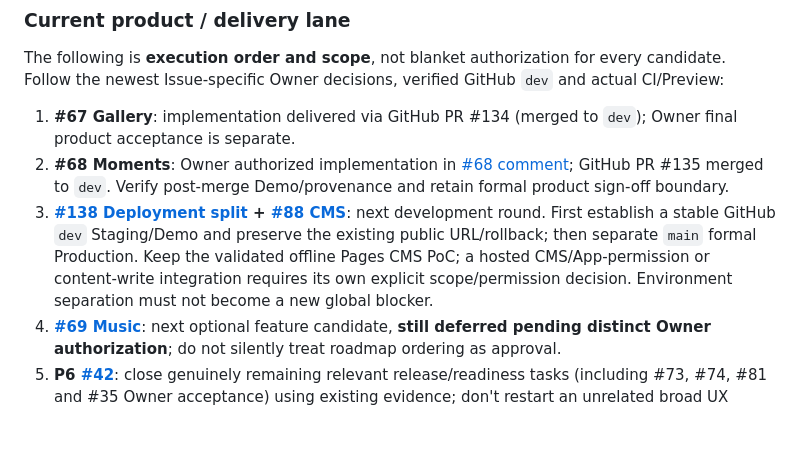
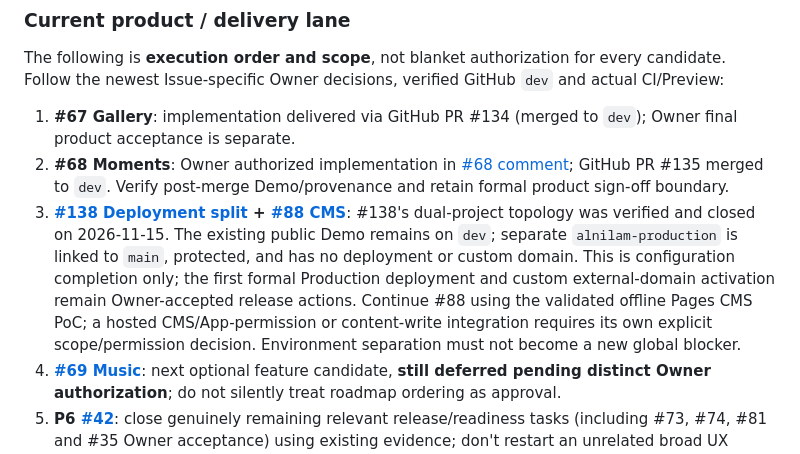
Before and after one commit to Skyline-Gazer/ALNILAM, a Markdown page: docs/ROADMAP.md, the part around the change. Drawn GitHub-style; blank space fills up the shorter version.

```diff
--- a/docs/ROADMAP.md
+++ b/docs/ROADMAP.md
@@ -27,7 +27,7 @@ The following is **execution order and scope**, not blanket authorization for ev
 
 1. **#67 Gallery**: implementation delivered via GitHub PR #134 (merged to `dev`); Owner final product acceptance is separate.
 2. **#68 Moments**: Owner authorized implementation in [#68 comment](https://github.com/Skyline-Gazer/ALNILAM/issues/68#issuecomment-6859734794); GitHub PR #135 merged to `dev`. Verify post-merge Demo/provenance and retain formal product sign-off boundary.
-3. **[#138 Deployment split](https://github.com/Skyline-Gazer/ALNILAM/issues/138) + [#88 CMS](https://github.com/Skyline-Gazer/ALNILAM/issues/88)**: next development round. First establish a stable GitHub `dev` Staging/Demo and preserve the existing public URL/rollback; then separate `main` formal Production. Keep the validated offline Pages CMS PoC; a hosted CMS/App-permission or content-write integration requires its own explicit scope/permission decision. Environment separation must not become a new global blocker.
+3. **[#138 Deployment split](https://github.com/Skyline-Gazer/ALNILAM/issues/138) + [#88 CMS](https://github.com/Skyline-Gazer/ALNILAM/issues/88)**: #138's dual-project topology was verified and closed on 2026-11-15. The existing public Demo remains on `dev`; separate `alnilam-production` is linked to `main`, protected, and has no deployment or custom domain. This is configuration completion only; the first formal Production deployment and custom external-domain activation remain Owner-accepted release actions. Continue #88 using the validated offline Pages CMS PoC; a hosted CMS/App-permission or content-write integration requires its own explicit scope/permission decision. Environment separation must not become a new global blocker.
 4. **[#69 Music](https://github.com/Skyline-Gazer/ALNILAM/issues/69)**: next optional feature candidate, **still deferred pending distinct Owner authorization**; do not silently treat roadmap ordering as approval.
 5. **P6 [#42](https://github.com/Skyline-Gazer/ALNILAM/issues/42)**: close genuinely remaining relevant release/readiness tasks (including #73, #74, #81 and #35 Owner acceptance) using existing evidence; don't restart an unrelated broad UX audit. [#94](https://github.com/Skyline-Gazer/ALNILAM/issues/94) CNB remote Playwright pilot is optional and must not recreate an obsolete CNB-primary provider/mirror workflow. Formal `main` / Release remains Owner-gated.
 6. **FINAL PLANNING DELIVERABLE — [#136 Four-source differentiation audit → Roadmap Next](https://github.com/Skyline-Gazer/ALNILAM/issues/136)**: **after the current authorized Roadmap**, perform a complete source/behavior-level Shirone / Firefly / Mizuki / KIRARI comparison with actual current ALNILAM code; identify missing high-value differentiators, duplicates, compatibility and measured gains, and draft the *next version* Roadmap as atomic Issues for Owner approval. Reuse historical #44/#80/RDR rather than pretending they prove current integration. **This audit is not a prerequisite or blocker for current product PRs or the present release.**
```
Also changed, not shown: docs/HANDOFF.md (+8 -9 lines).
